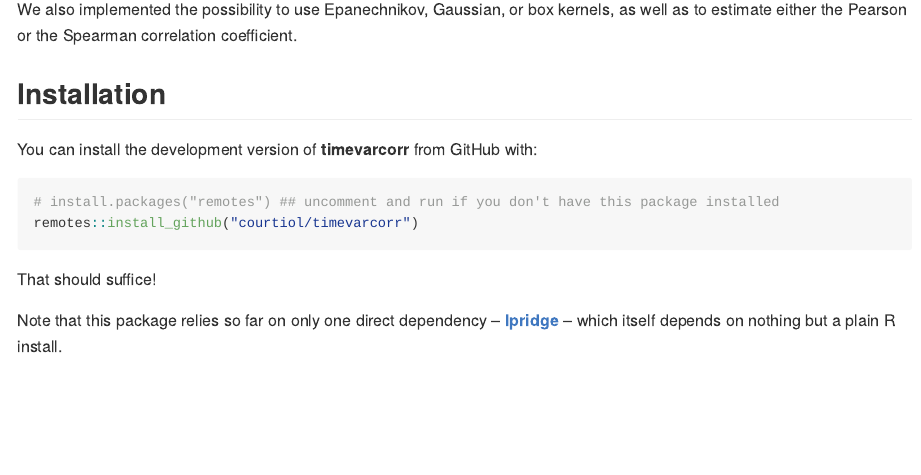
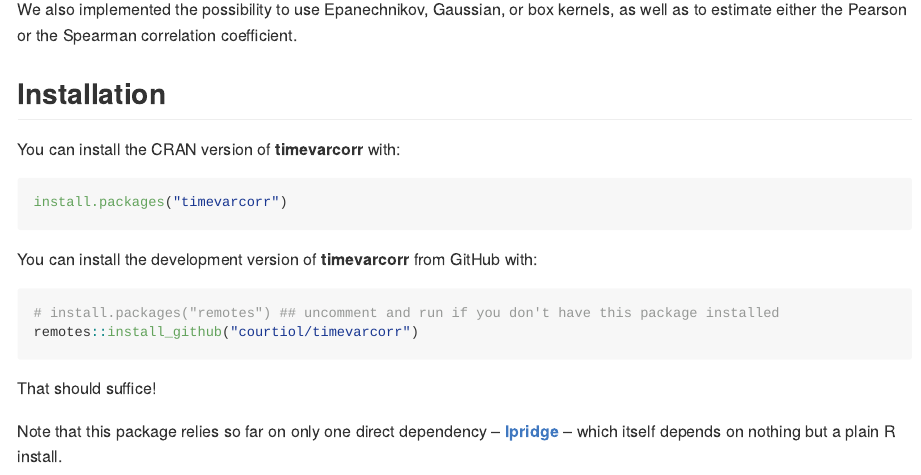
Before and after one commit to courtiol/timevarcorr, an R Markdown document (README.Rmd): the page in a window 1100 px wide, from 380 px down. The pictures show the output file README.md that the author committed with the source, drawn offline in the style of GitHub; badge pictures from the web are left out.

Commit message:
Add (aspirational) CRAN install instruction

````diff
--- a/README.Rmd
+++ b/README.Rmd
@@ -42,9 +42,15 @@ We also implemented the possibility to use Epanechnikov, Gaussian, or box kernel
 
 ## Installation
 
+You can install the CRAN version of **timevarcorr** with:
+
+```{r CRAN_install, eval=FALSE}
+install.packages("timevarcorr")
+```
+
 You can install the development version of **timevarcorr** from GitHub with:
 
-``` r
+```{r GH_install, eval=FALSE}
 # install.packages("remotes") ## uncomment and run if you don't have this package installed
 remotes::install_github("courtiol/timevarcorr")
 ```
````
Also changed, not shown: README.md.
